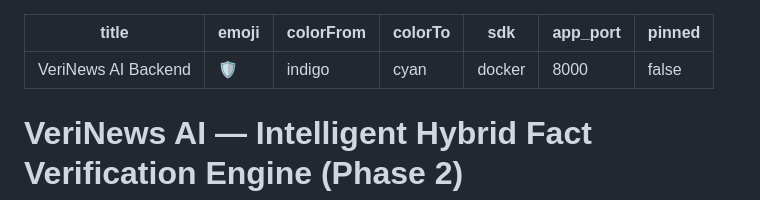
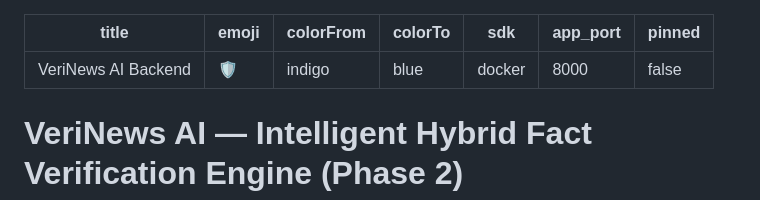
Before and after one commit to Shaurya-DataScience/VeriNewsAI, a Markdown page: README.md, the part around the change. Rendered like a GitHub page.

Commit message:
Update Space header color in README.md

```diff
--- a/README.md
+++ b/README.md
@@ -2,7 +2,7 @@
 title: VeriNews AI Backend
 emoji: 🛡️
 colorFrom: indigo
-colorTo: cyan
+colorTo: blue
 sdk: docker
 app_port: 8000
 pinned: false
```
